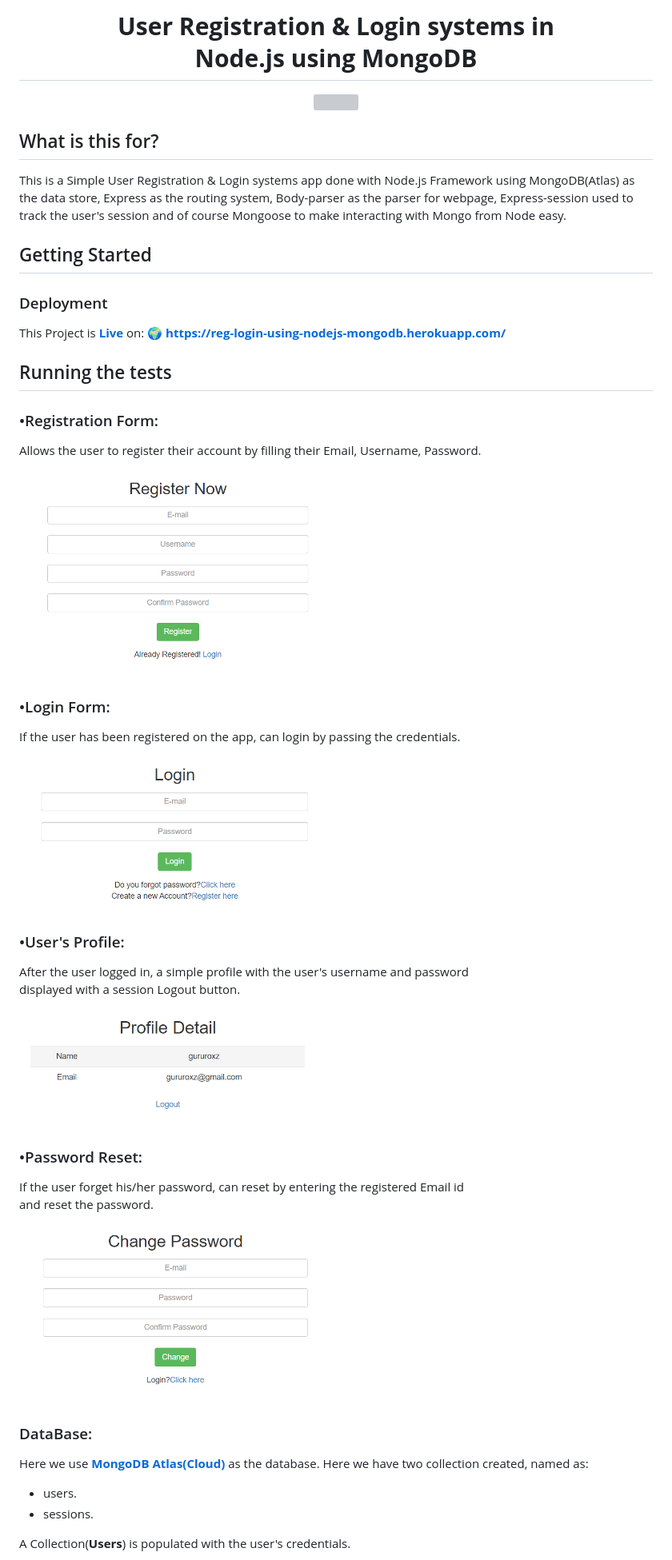
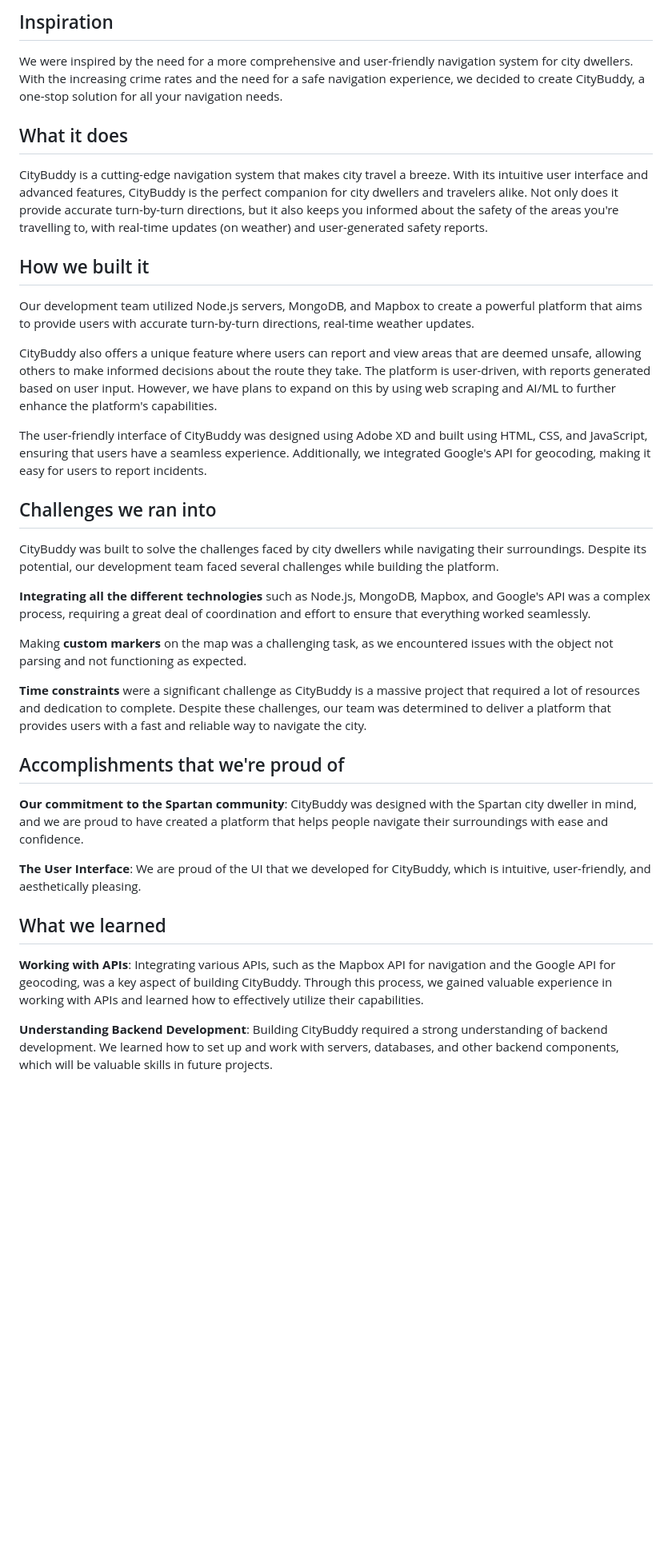
Before and after one commit to guruhariharaun/Registration-and-Login-Form-in-Nodejs-and-MongoDB, a Markdown page: README.md, the part around one of its changes. Shown at 80% size. Drawn GitHub-style; blank space fills up the shorter version; grey boxes are pictures that could not be loaded.

```diff
--- a/README.md
+++ b/README.md
@@ -1,48 +1,32 @@
-<h1 align="center">
-    <b>User Registration & Login systems in<br> Node.js using MongoDB </b>
-<br>
-</h1>
+## Inspiration
+We were inspired by the need for a more comprehensive and user-friendly navigation system for city dwellers. With the increasing crime rates and the need for a safe navigation experience, we decided to create CityBuddy, a one-stop solution for all your navigation needs.
 
+## What it does
+CityBuddy is a cutting-edge navigation system that makes city travel a breeze. With its intuitive user interface and advanced features, CityBuddy is the perfect companion for city dwellers and travelers alike. Not only does it provide accurate turn-by-turn directions, but it also keeps you informed about the safety of the areas you're travelling to, with real-time updates (on weather) and user-generated safety reports.
 
-<p align="center">
-  <a href="/LICENSE"><img src="https://img.shields.io/github/license/guruhariharaun/Registration-and-Login-Form-in-Nodejs-and-MongoDB.svg?style=flat-square"></a>
-</p>
+## How we built it
+Our development team utilized Node.js servers, MongoDB, and Mapbox to create a powerful platform that aims to provide users with accurate turn-by-turn directions, real-time weather updates.
 
+CityBuddy also offers a unique feature where users can report and view areas that are deemed unsafe, allowing others to make informed decisions about the route they take. The platform is user-driven, with reports generated based on user input. However, we have plans to expand on this by using web scraping and AI/ML to further enhance the platform's capabilities.
 
-## What is this for?
-This is a Simple User Registration & Login systems app done with Node.js Framework using MongoDB(Atlas) as the data store, Express as the routing system, Body-parser as the parser for webpage, Express-session used  to track the user's session and of course Mongoose to make interacting with Mongo from Node easy.
+The user-friendly interface of CityBuddy was designed using Adobe XD and built using HTML, CSS, and JavaScript, ensuring that users have a seamless experience. Additionally, we integrated Google's API for geocoding, making it easy for users to report incidents.
 
-## Getting Started
+## Challenges we ran into
+CityBuddy was built to solve the challenges faced by city dwellers while navigating their surroundings. Despite its potential, our development team faced several challenges while building the platform.
 
-### Deployment
-This Project is **[Live](https://reg-login-using-nodejs-mongodb.herokuapp.com/)** on: 🌍 **https://reg-login-using-nodejs-mongodb.herokuapp.com/**
+**Integrating all the different technologies** such as Node.js, MongoDB, Mapbox, and Google's API was a complex process, requiring a great deal of coordination and effort to ensure that everything worked seamlessly.
 
-## Running the tests
+Making **custom markers** on the map was a challenging task, as we encountered issues with the object not parsing and not functioning as expected.
 
-### •Registration Form:
-Allows the user to register their account by filling their Email, Username, Password.
+**Time constraints** were a significant challenge as CityBuddy is a massive project that required a lot of resources and dedication to complete. Despite these challenges, our team was determined to deliver a platform that provides users with a fast and reliable way to navigate the city.
 
-<img src="./docs/registration.PNG" height="250" width="390" style="border: 1px solid black;">
+## Accomplishments that we're proud of
+**Our commitment to the Spartan community**: CityBuddy was designed with the Spartan city dweller in mind, and we are proud to have created a platform that helps people navigate their surroundings with ease and confidence.
 
-### •Login Form:
-If the user has been registered on the app, can login by passing the credentials.
+**The User Interface**: We are proud of the UI that we developed for CityBuddy, which is intuitive, user-friendly, and aesthetically pleasing.
 
-<img src="./docs/login.PNG" height="220" width="390" style="border: 1px solid black;">
+## What we learned
+**Working with APIs**: Integrating various APIs, such as the Mapbox API for navigation and the Google API for geocoding, was a key aspect of building CityBuddy. Through this process, we gained valuable experience in working with APIs and learned how to effectively utilize their capabilities.
 
-### •User's Profile:
-After the user logged in, a simple profile with the user's username and password <br>displayed with a session Logout button.
+**Understanding Backend Development**: Building CityBuddy required a strong understanding of backend development. We learned how to set up and work with servers, databases, and other backend components, which will be valuable skills in future projects.
 
-<img src="./docs/data.PNG" height="160" width="380" style="border: 1px solid black;">
-
-### •Password Reset:
-If the user forget his/her password, can reset by entering the registered Email id <br>and reset the password.
-
-<img src="./docs/forgetpass.PNG" height="200" width="400" style="border: 1px solid black;">
-
-### DataBase:
-Here we use **[MongoDB Atlas(Cloud)](https://www.mongodb.com/cloud/atlas)** as the database. Here we have two collection created, named as:
-- users.
-- sessions.
-
-A Collection(**Users**) is populated with the user's credentials.
-
```
Also changed, not shown: other parts of README.md (+2 -50 lines).
